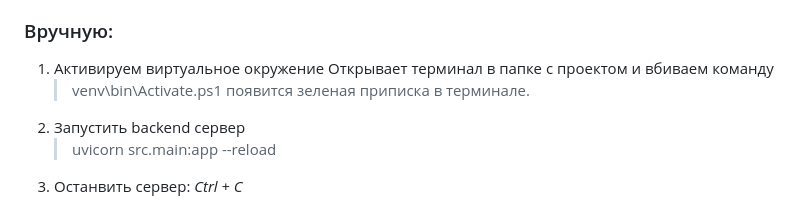
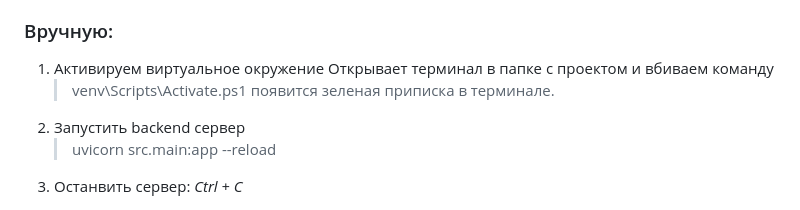
Before and after one commit to Safonovdv91/web_gymkhana_bot_server, a Markdown page: README.md, the part around the change. Rendered like a GitHub page.

```diff
--- a/README.md
+++ b/README.md
@@ -72,7 +72,7 @@ fastapi-project
 ### Вручную:
 1. Активируем виртуальное окружение
    Открывает терминал в папке с проектом и вбиваем команду
-   >venv\bin\Activate.ps1
+   >venv\Scripts\Activate.ps1
    появится зеленая приписка в терминале.
 2. Запустить backend сервер
    > uvicorn src.main:app --reload
```
